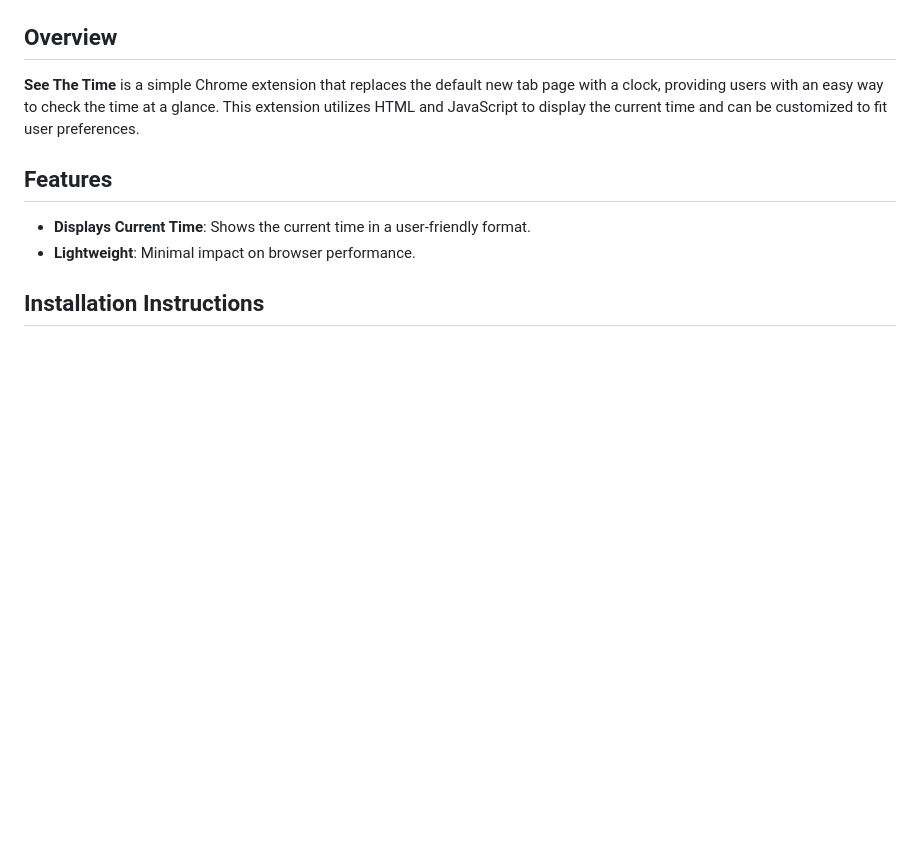
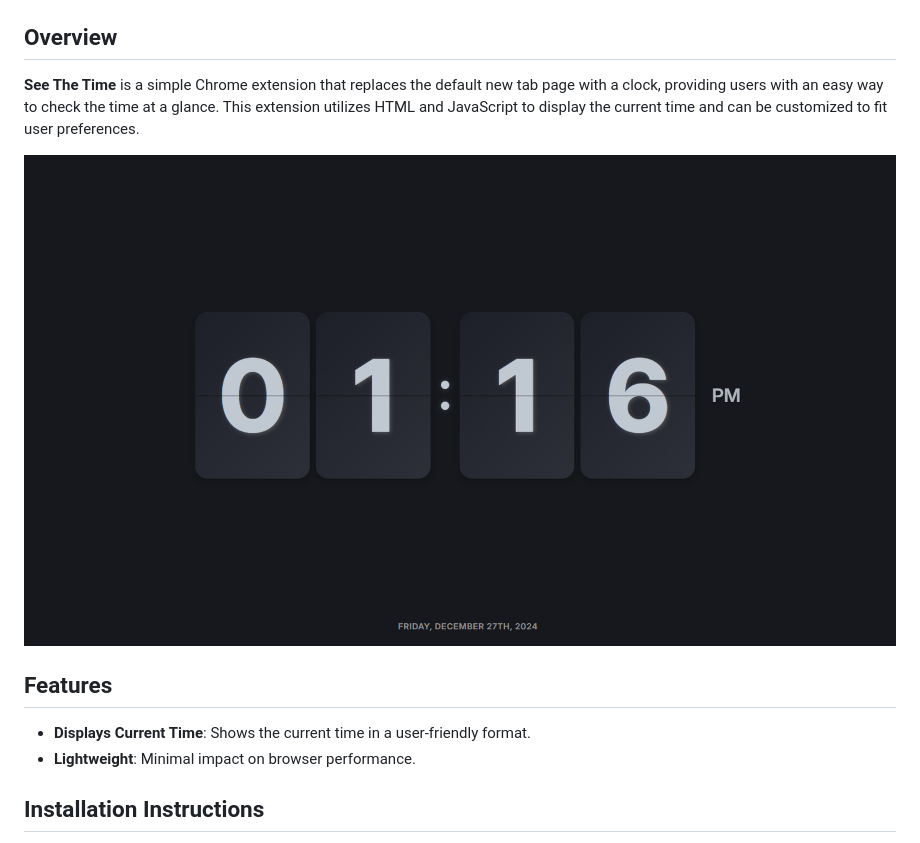
Before and after one commit to dreamcatcher45/SeeTheTime, a Markdown page: README.md, the part around the change. Drawn GitHub-style; pictures changed too: media/demo.png (added); blank space fills up the shorter version.

Commit message:
Added demo image

```diff
--- a/README.md
+++ b/README.md
@@ -2,6 +2,8 @@
 
 ## Overview
 **See The Time** is a simple Chrome extension that replaces the default new tab page with a clock, providing users with an easy way to check the time at a glance. This extension utilizes HTML and JavaScript to display the current time and can be customized to fit user preferences.
+
+![Alt text for demo image](media/demo.png)
 
 ## Features
 - **Displays Current Time**: Shows the current time in a user-friendly format.
```
